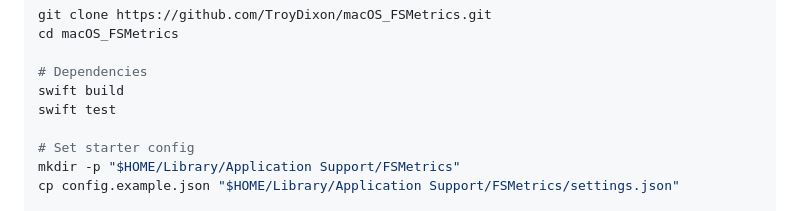
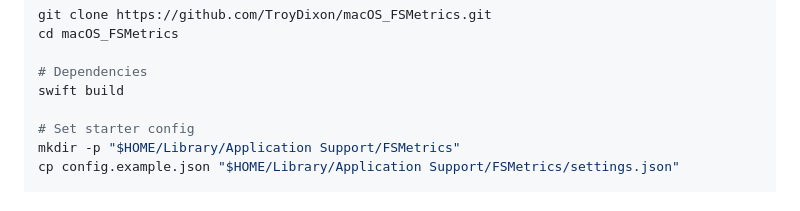
Before and after one commit to TroyDixon/macOS_FSMetrics, a Markdown page: README.md, the part around the change. Drawn GitHub-style.

Commit message:
swift test remove readme
remove swift test

```diff
--- a/README.md
+++ b/README.md
@@ -44,7 +44,6 @@ cd macOS_FSMetrics
 
 # Dependencies
 swift build
-swift test
 
 # Set starter config
 mkdir -p "$HOME/Library/Application Support/FSMetrics"
```
